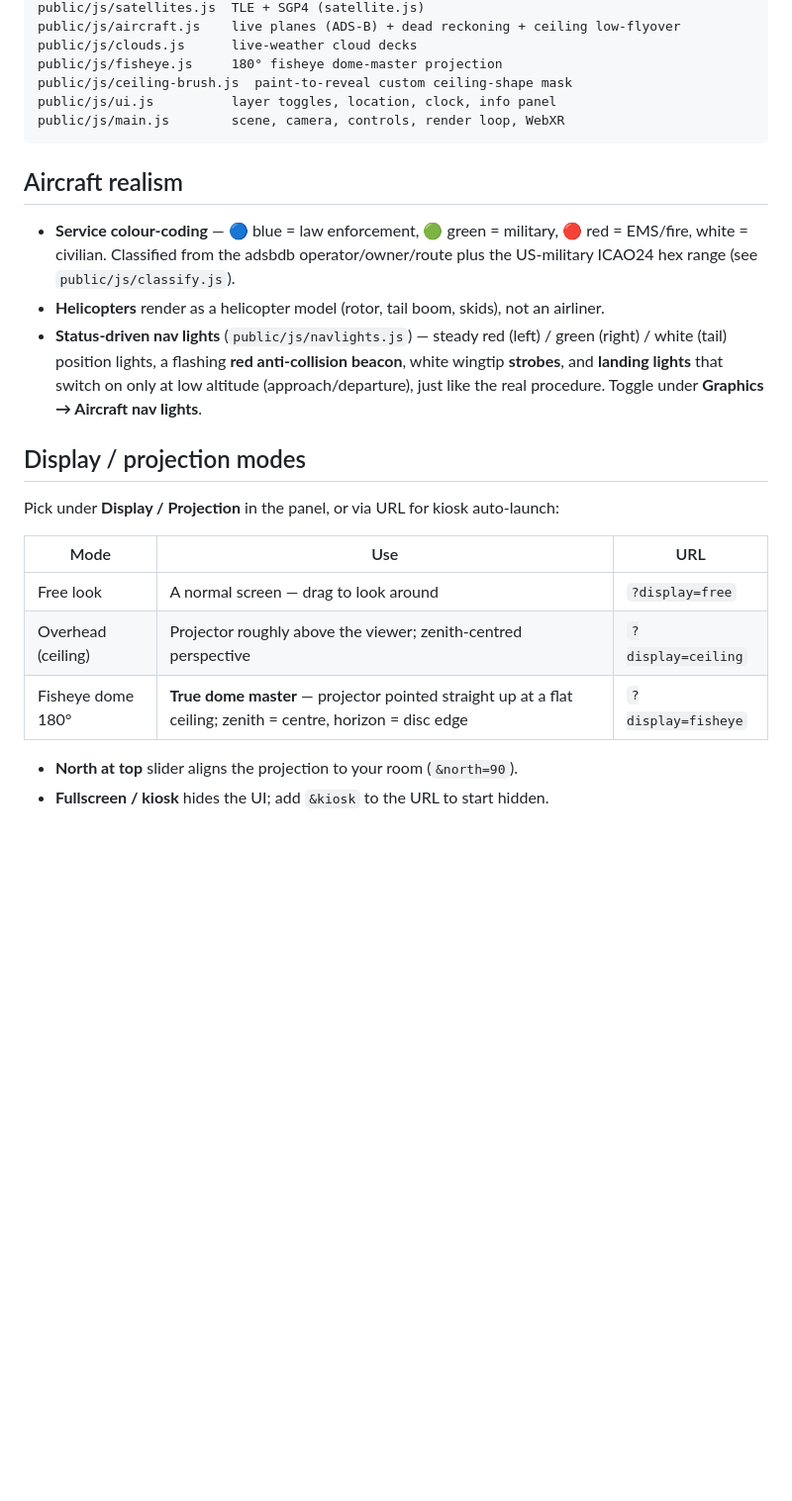
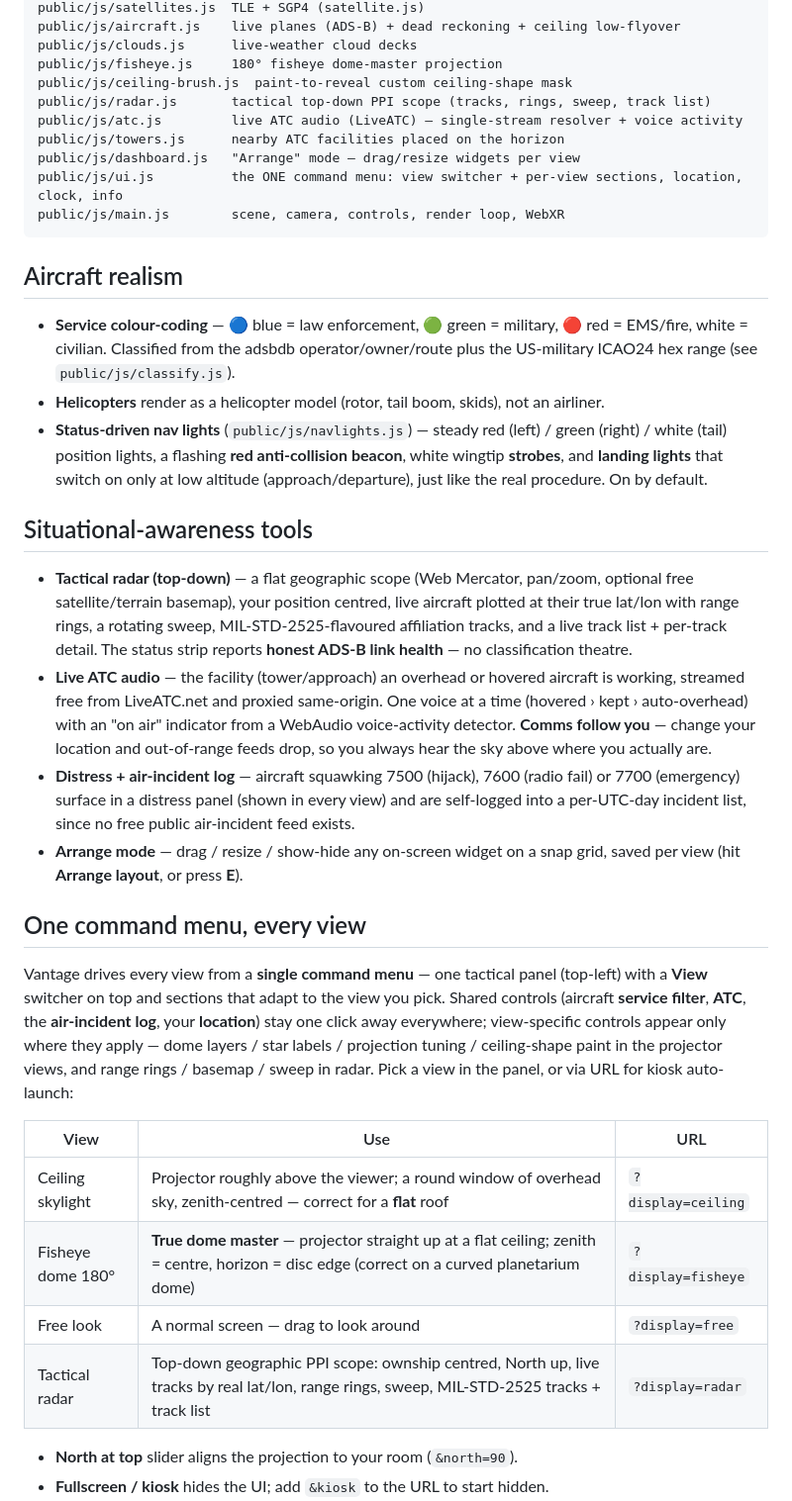
Before and after one commit to ReconGrunt/Vantage, a Markdown page: README.md, the part around the change. Shown at 99% size. GitHub-like rendering; blank space fills up the shorter version.

Commit message:
docs: refresh README for the unified menu, radar, ATC and SA tools
- Document the single command menu (one panel, View switcher, per-view
  sections) and add the Tactical radar view to the modes table.
- Add a "Situational-awareness tools" section: top-down radar scope, live
  ATC audio (now location-following), the distress + air-incident log, and
  Arrange mode.
- List the newer modules (radar.js, atc.js, towers.js, dashboard.js) and
  correct the ui.js role; drop the stale "nav lights toggle" line (on by
  default, no control).
- src-tauri/README: the repo is now ReconGrunt/Vantage (rename done).

Co-Authored-By: Claude Opus 4.8 <noreply@anthropic.com>

````diff
--- a/README.md
+++ b/README.md
@@ -154,7 +154,11 @@ public/js/aircraft.js    live planes (ADS-B) + dead reckoning + ceiling low-flyo
 public/js/clouds.js      live-weather cloud decks
 public/js/fisheye.js     180° fisheye dome-master projection
 public/js/ceiling-brush.js  paint-to-reveal custom ceiling-shape mask
-public/js/ui.js          layer toggles, location, clock, info panel
+public/js/radar.js       tactical top-down PPI scope (tracks, rings, sweep, track list)
+public/js/atc.js         live ATC audio (LiveATC) — single-stream resolver + voice activity
+public/js/towers.js      nearby ATC facilities placed on the horizon
+public/js/dashboard.js   "Arrange" mode — drag/resize widgets per view
+public/js/ui.js          the ONE command menu: view switcher + per-view sections, location, clock, info
 public/js/main.js        scene, camera, controls, render loop, WebXR
 ```
 
@@ -162,17 +166,43 @@ public/js/main.js        scene, camera, controls, render loop, WebXR
 
 - **Service colour-coding** — 🔵 blue = law enforcement, 🟢 green = military, 🔴 red = EMS/fire, white = civilian. Classified from the adsbdb operator/owner/route plus the US-military ICAO24 hex range (see `public/js/classify.js`).
 - **Helicopters** render as a helicopter model (rotor, tail boom, skids), not an airliner.
-- **Status-driven nav lights** (`public/js/navlights.js`) — steady red (left) / green (right) / white (tail) position lights, a flashing **red anti-collision beacon**, white wingtip **strobes**, and **landing lights** that switch on only at low altitude (approach/departure), just like the real procedure. Toggle under **Graphics → Aircraft nav lights**.
+- **Status-driven nav lights** (`public/js/navlights.js`) — steady red (left) / green (right) / white (tail) position lights, a flashing **red anti-collision beacon**, white wingtip **strobes**, and **landing lights** that switch on only at low altitude (approach/departure), just like the real procedure. On by default.
 
-## Display / projection modes
+## Situational-awareness tools
 
-Pick under **Display / Projection** in the panel, or via URL for kiosk auto-launch:
+- **Tactical radar (top-down)** — a flat geographic scope (Web Mercator, pan/zoom,
+  optional free satellite/terrain basemap), your position centred, live aircraft plotted
+  at their true lat/lon with range rings, a rotating sweep, MIL-STD-2525-flavoured
+  affiliation tracks, and a live track list + per-track detail. The status strip reports
+  **honest ADS-B link health** — no classification theatre.
+- **Live ATC audio** — the facility (tower/approach) an overhead or hovered aircraft is
+  working, streamed free from LiveATC.net and proxied same-origin. One voice at a time
+  (hovered › kept › auto-overhead) with an "on air" indicator from a WebAudio
+  voice-activity detector. **Comms follow you** — change your location and out-of-range
+  feeds drop, so you always hear the sky above where you actually are.
+- **Distress + air-incident log** — aircraft squawking 7500 (hijack), 7600 (radio fail)
+  or 7700 (emergency) surface in a distress panel (shown in every view) and are
+  self-logged into a per-UTC-day incident list, since no free public air-incident feed
+  exists.
+- **Arrange mode** — drag / resize / show-hide any on-screen widget on a snap grid, saved
+  per view (hit **Arrange layout**, or press **E**).
 
-| Mode | Use | URL |
+## One command menu, every view
+
+Vantage drives every view from a **single command menu** — one tactical panel
+(top-left) with a **View** switcher on top and sections that adapt to the view you
+pick. Shared controls (aircraft **service filter**, **ATC**, the **air-incident log**,
+your **location**) stay one click away everywhere; view-specific controls appear only
+where they apply — dome layers / star labels / projection tuning / ceiling-shape paint
+in the projector views, and range rings / basemap / sweep in radar. Pick a view in the
+panel, or via URL for kiosk auto-launch:
+
+| View | Use | URL |
 |------|-----|-----|
+| Ceiling skylight | Projector roughly above the viewer; a round window of overhead sky, zenith-centred — correct for a **flat** roof | `?display=ceiling` |
+| Fisheye dome 180° | **True dome master** — projector straight up at a flat ceiling; zenith = centre, horizon = disc edge (correct on a curved planetarium dome) | `?display=fisheye` |
 | Free look | A normal screen — drag to look around | `?display=free` |
-| Overhead (ceiling) | Projector roughly above the viewer; zenith-centred perspective | `?display=ceiling` |
-| Fisheye dome 180° | **True dome master** — projector pointed straight up at a flat ceiling; zenith = centre, horizon = disc edge | `?display=fisheye` |
+| Tactical radar | Top-down geographic PPI scope: ownship centred, North up, live tracks by real lat/lon, range rings, sweep, MIL-STD-2525 tracks + track list | `?display=radar` |
 
 - **North at top** slider aligns the projection to your room (`&north=90`).
 - **Fullscreen / kiosk** hides the UI; add `&kiosk` to the URL to start hidden.
````
Also changed, not shown: src-tauri/README.md (+2 -2 lines).
